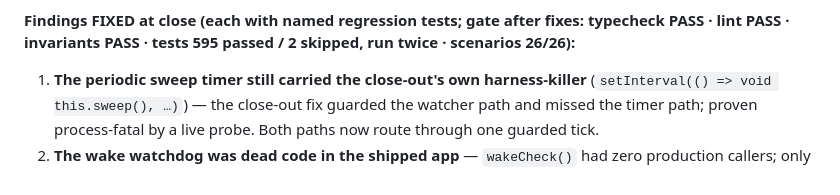
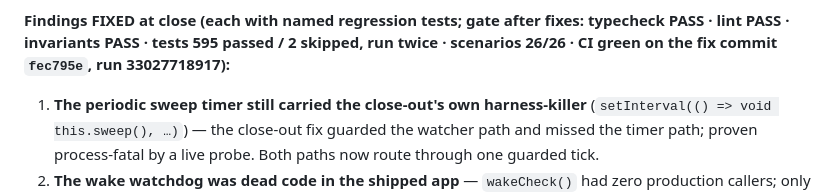
Before and after one commit to mertefesensoy/Ephesus, a Markdown page: docs/PROGRESS.md, the part around the change. Drawn GitHub-style.

Commit message:
docs: record CI green for the M2 close-out audit (run 33027718917)

```diff
--- a/docs/PROGRESS.md
+++ b/docs/PROGRESS.md
@@ -685,7 +685,8 @@ Independent two-agent audit at milestone close, the M0/M1 pattern:
 
 **Findings FIXED at close (each with named regression tests; gate after fixes:
 typecheck PASS · lint PASS · invariants PASS · tests 595 passed / 2 skipped,
-run twice · scenarios 26/26):**
+run twice · scenarios 26/26 · CI green on the fix commit `fec795e`, run
+33027718917):**
 
 1. **The periodic sweep timer still carried the close-out's own harness-killer**
    (`setInterval(() => void this.sweep(), …)`) — the close-out fix guarded the
```
